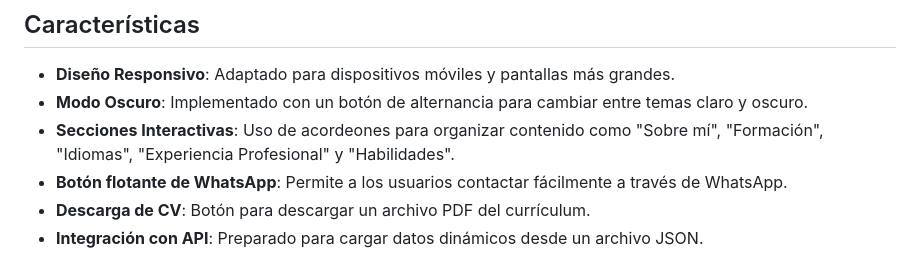
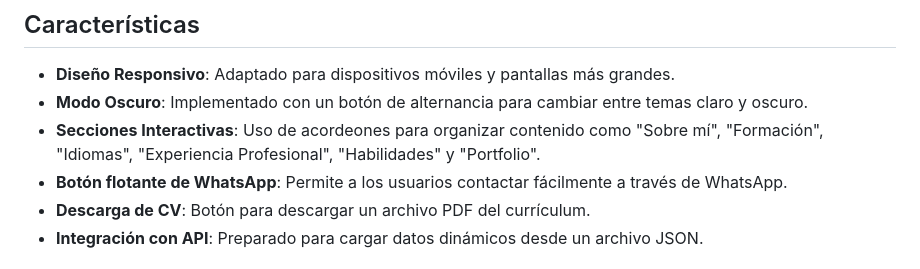
Before and after one commit to Algoritmos-uy/landing-page-portfolio, a Markdown page: README.md, the part around the change. GitHub-like rendering.

```diff
--- a/README.md
+++ b/README.md
@@ -7,7 +7,7 @@ Este proyecto es una landing page de portafolio diseñada para desarrolladores f
 
 - **Diseño Responsivo**: Adaptado para dispositivos móviles y pantallas más grandes.
 - **Modo Oscuro**: Implementado con un botón de alternancia para cambiar entre temas claro y oscuro.
-- **Secciones Interactivas**: Uso de acordeones para organizar contenido como "Sobre mí", "Formación", "Idiomas", "Experiencia Profesional" y "Habilidades".
+- **Secciones Interactivas**: Uso de acordeones para organizar contenido como "Sobre mí", "Formación", "Idiomas", "Experiencia Profesional", "Habilidades" y "Portfolio".
 - **Botón flotante de WhatsApp**: Permite a los usuarios contactar fácilmente a través de WhatsApp.
 - **Descarga de CV**: Botón para descargar un archivo PDF del currículum.
 - **Integración con API**: Preparado para cargar datos dinámicos desde un archivo JSON.
```
